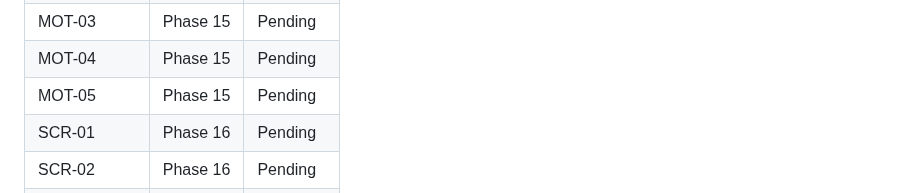
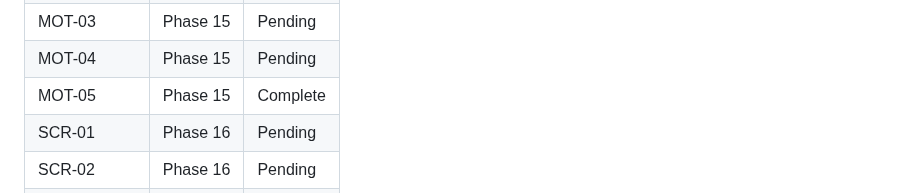
Before and after one commit to SenpaiSumpie/pocket-trade-hub, a Markdown page: .planning/REQUIREMENTS.md, the part around one of its changes. Rendered like a GitHub page.

```diff
--- a/.planning/REQUIREMENTS.md
+++ b/.planning/REQUIREMENTS.md
@@ -111,7 +111,7 @@ Which phases cover which requirements. Updated during roadmap creation.
 | MOT-02 | Phase 15 | Pending |
 | MOT-03 | Phase 15 | Pending |
 | MOT-04 | Phase 15 | Pending |
-| MOT-05 | Phase 15 | Pending |
+| MOT-05 | Phase 15 | Complete |
 | SCR-01 | Phase 16 | Pending |
 | SCR-02 | Phase 16 | Pending |
 | SCR-03 | Phase 16 | Pending |
```
Also changed, not shown: other parts of .planning/REQUIREMENTS.md (+1 -1 lines), 1 other file.
